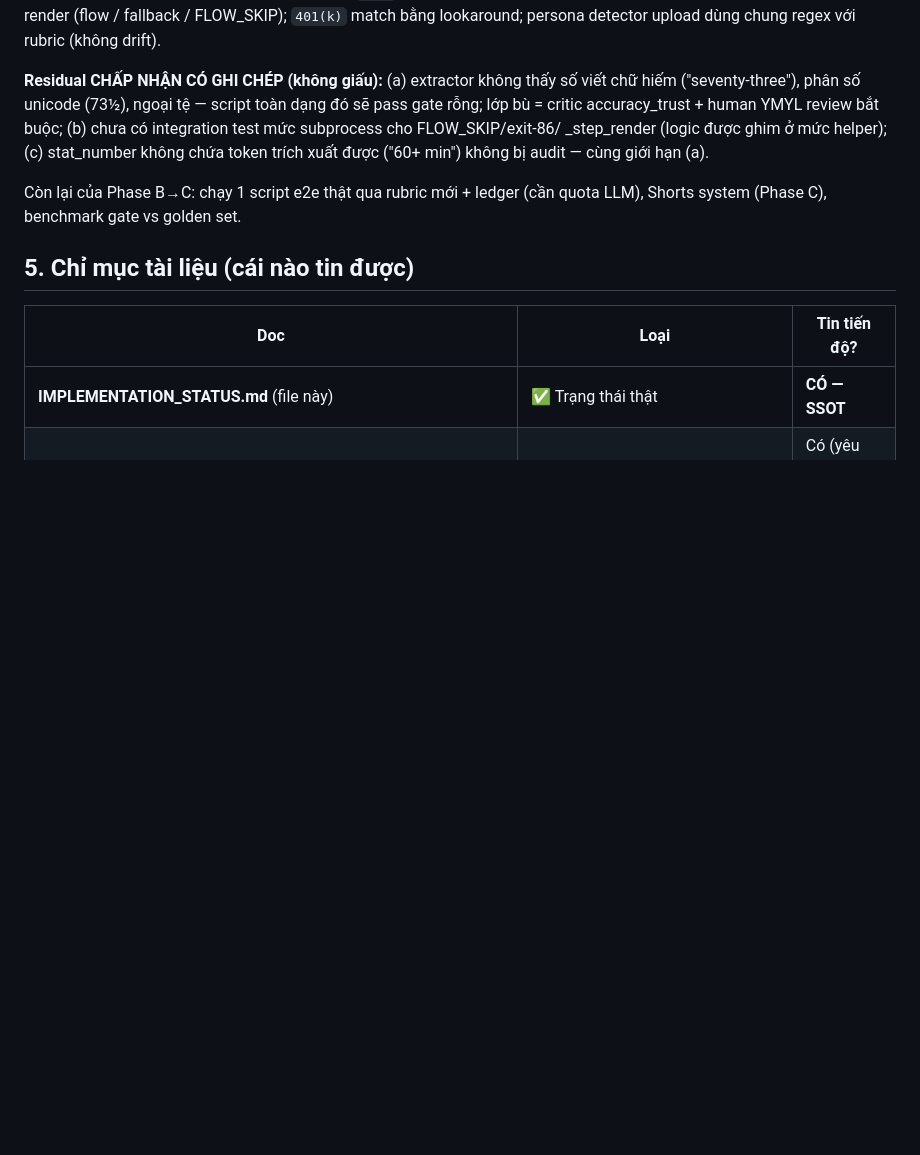
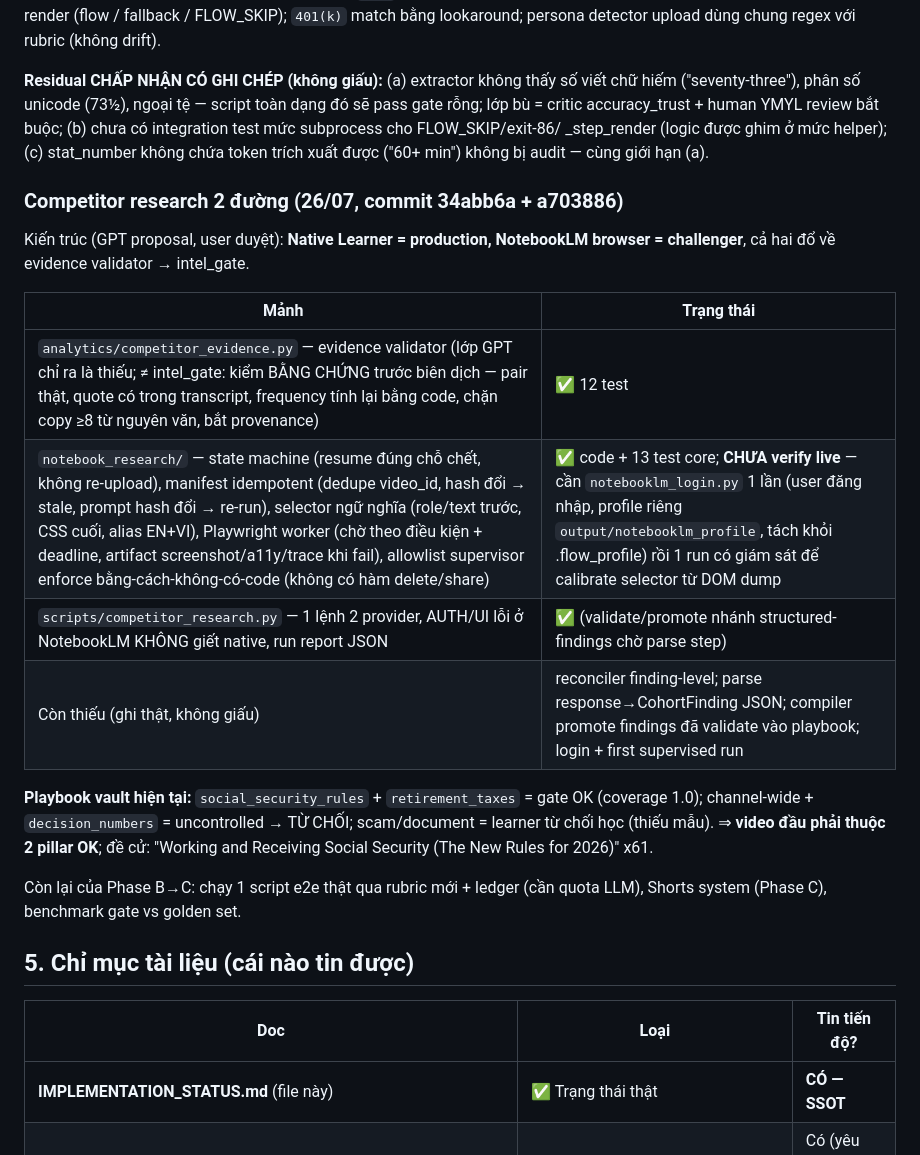
Before and after one commit to tailolicon/OmniCast-Engine, a Markdown page: IMPLEMENTATION_STATUS.md, the part around the change. GitHub-like rendering; blank space fills up the shorter version.

Commit message:
Status: NotebookLM runner + evidence validator ghi nhan, DoD con thieu ghi ro

```diff
--- a/IMPLEMENTATION_STATUS.md
+++ b/IMPLEMENTATION_STATUS.md
@@ -601,6 +601,24 @@ bắt buộc; (b) chưa có integration test mức subprocess cho FLOW_SKIP/exit
 _step_render (logic được ghim ở mức helper); (c) stat_number không chứa token
 trích xuất được ("60+ min") không bị audit — cùng giới hạn (a).
 
+### Competitor research 2 đường (26/07, commit 34abb6a + a703886)
+
+Kiến trúc (GPT proposal, user duyệt): **Native Learner = production, NotebookLM
+browser = challenger**, cả hai đổ về evidence validator → intel_gate.
+
+| Mảnh | Trạng thái |
+|---|---|
+| `analytics/competitor_evidence.py` — evidence validator (lớp GPT chỉ ra là thiếu; ≠ intel_gate: kiểm BẰNG CHỨNG trước biên dịch — pair thật, quote có trong transcript, frequency tính lại bằng code, chặn copy ≥8 từ nguyên văn, bắt provenance) | ✅ 12 test |
+| `notebook_research/` — state machine (resume đúng chỗ chết, không re-upload), manifest idempotent (dedupe video_id, hash đổi → stale, prompt hash đổi → re-run), selector ngữ nghĩa (role/text trước, CSS cuối, alias EN+VI), Playwright worker (chờ theo điều kiện + deadline, artifact screenshot/a11y/trace khi fail), allowlist supervisor enforce bằng-cách-không-có-code (không có hàm delete/share) | ✅ code + 13 test core; **CHƯA verify live** — cần `notebooklm_login.py` 1 lần (user đăng nhập, profile riêng `output/notebooklm_profile`, tách khỏi .flow_profile) rồi 1 run có giám sát để calibrate selector từ DOM dump |
+| `scripts/competitor_research.py` — 1 lệnh 2 provider, AUTH/UI lỗi ở NotebookLM KHÔNG giết native, run report JSON | ✅ (validate/promote nhánh structured-findings chờ parse step) |
+| Còn thiếu (ghi thật, không giấu) | reconciler finding-level; parse response→CohortFinding JSON; compiler promote findings đã validate vào playbook; login + first supervised run |
+
+**Playbook vault hiện tại:** `social_security_rules` + `retirement_taxes` = gate
+OK (coverage 1.0); channel-wide + `decision_numbers` = uncontrolled → TỪ CHỐI;
+scam/document = learner từ chối học (thiếu mẫu). ⇒ **video đầu phải thuộc 2
+pillar OK**; đề cử: "Working and Receiving Social Security (The New Rules for
+2026)" x61.
+
 Còn lại của Phase B→C: chạy 1 script e2e thật qua rubric mới + ledger (cần quota
 LLM), Shorts system (Phase C), benchmark gate vs golden set.
 
```
